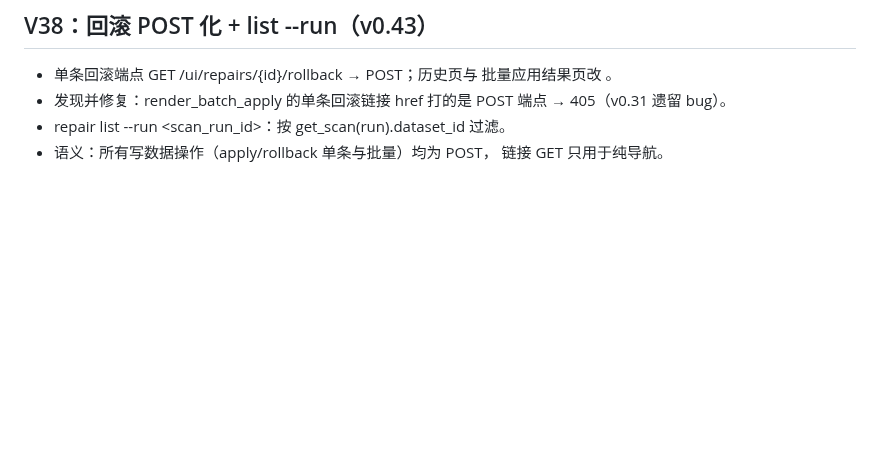
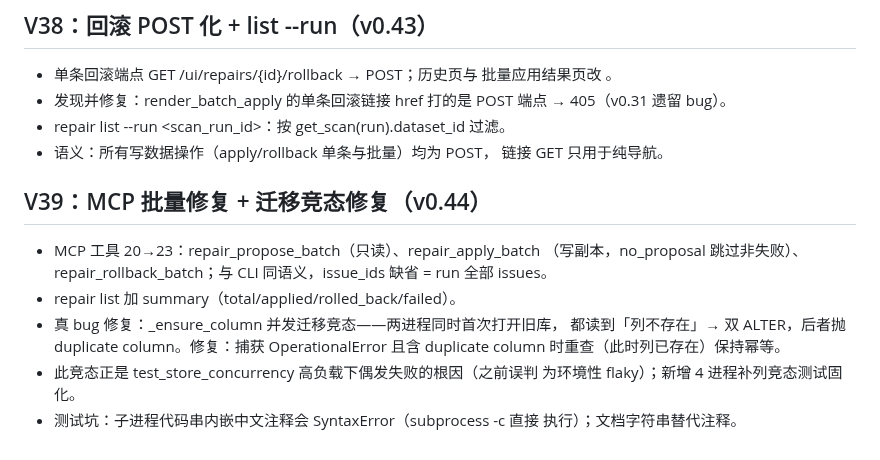
Before and after one commit to Jackxiaozhiren/datasentry, a Markdown page: docs/DEVELOPMENT.md, the part around the change. GitHub-like rendering; blank space fills up the shorter version.

Commit message:
docs: V39 dev note (MCP batch tools, migration race fix)

```diff
--- a/docs/DEVELOPMENT.md
+++ b/docs/DEVELOPMENT.md
@@ -1033,3 +1033,18 @@ make lint && make type && make test   # 或 make check（含覆盖率门禁）
 - repair list --run <scan_run_id>：按 get_scan(run).dataset_id 过滤。
 - 语义：所有写数据操作（apply/rollback 单条与批量）均为 POST，
   链接 GET 只用于纯导航。
+
+
+## V39：MCP 批量修复 + 迁移竞态修复（v0.44）
+
+- MCP 工具 20→23：repair_propose_batch（只读）、repair_apply_batch
+  （写副本，no_proposal 跳过非失败）、repair_rollback_batch；与 CLI
+  同语义，issue_ids 缺省 = run 全部 issues。
+- repair list 加 summary（total/applied/rolled_back/failed）。
+- 真 bug 修复：_ensure_column 并发迁移竞态——两进程同时首次打开旧库，
+  都读到「列不存在」→ 双 ALTER，后者抛 duplicate column。修复：捕获
+  OperationalError 且含 duplicate column 时重查（此时列已存在）保持幂等。
+- 此竞态正是 test_store_concurrency 高负载下偶发失败的根因（之前误判
+  为环境性 flaky）；新增 4 进程补列竞态测试固化。
+- 测试坑：子进程代码串内嵌中文注释会 SyntaxError（subprocess -c 直接
+  执行）；文档字符串替代注释。
```
